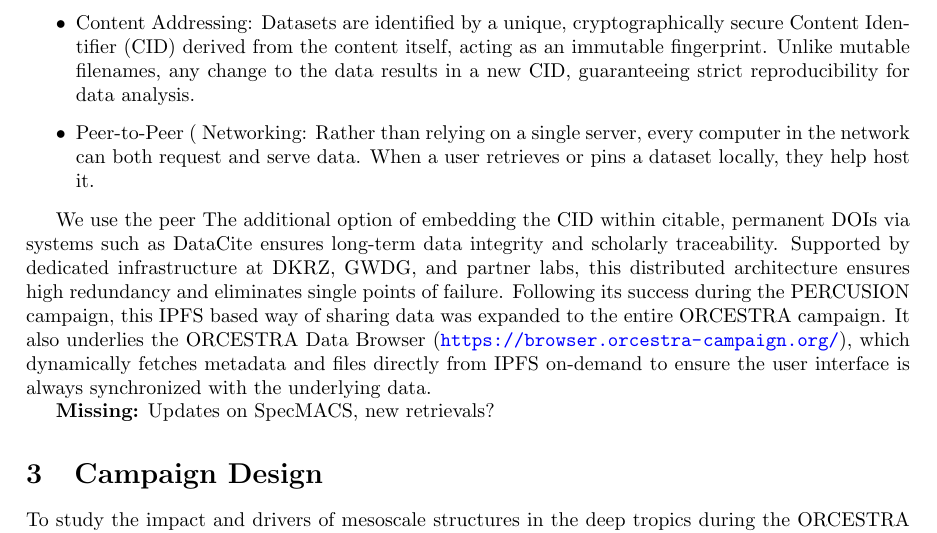
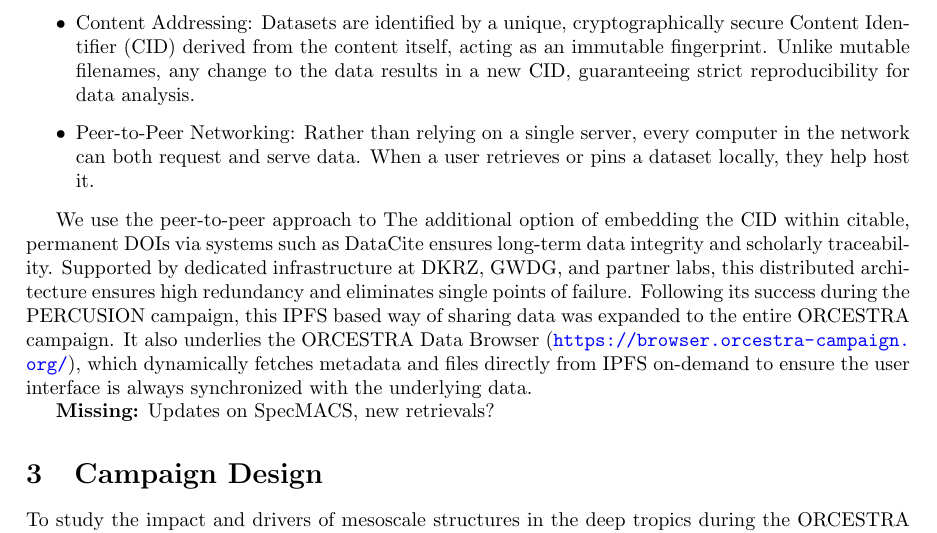
Before and after one commit to JuliaWindmiller1987/percusion, a LaTeX paper (overviewPaper.tex): part of page 4 of 16, cut so that both start at the same text. Compiled offline with pdfLaTeX.

Commit message:
Update on Overleaf.

```diff
--- a/overviewPaper.tex
+++ b/overviewPaper.tex
@@ -109,10 +109,10 @@ As part of the PERCUSION campaign, a decentralized data distribution strategy wa
 
 \begin{itemize}
     \item Content Addressing: Datasets are identified by a unique, cryptographically secure Content Identifier (CID) derived from the content itself, acting as an immutable fingerprint. Unlike mutable filenames, any change to the data results in a new CID, guaranteeing strict reproducibility for data analysis.
-    \item Peer-to-Peer ( Networking: Rather than relying on a single server, every computer in the network can both request and serve data. When a user retrieves or pins a dataset locally, they help host it.
+    \item Peer-to-Peer Networking: Rather than relying on a single server, every computer in the network can both request and serve data. When a user retrieves or pins a dataset locally, they help host it.
 \end{itemize}
 
-We use the peer
+We use the peer-to-peer approach to
  The additional option of embedding the CID within citable, permanent DOIs via systems such as DataCite ensures long-term data integrity and scholarly traceability.
  Supported by dedicated infrastructure at DKRZ, GWDG, and partner labs, this distributed architecture ensures high redundancy and eliminates single points of failure.
 Following its success during the PERCUSION campaign, this IPFS based way of sharing data was expanded to the entire ORCESTRA campaign. It also underlies the ORCESTRA Data Browser (\url{https://browser.orcestra-campaign.org/}), which dynamically fetches metadata and files directly from IPFS on-demand to ensure the user interface is always synchronized with the underlying data.
```
